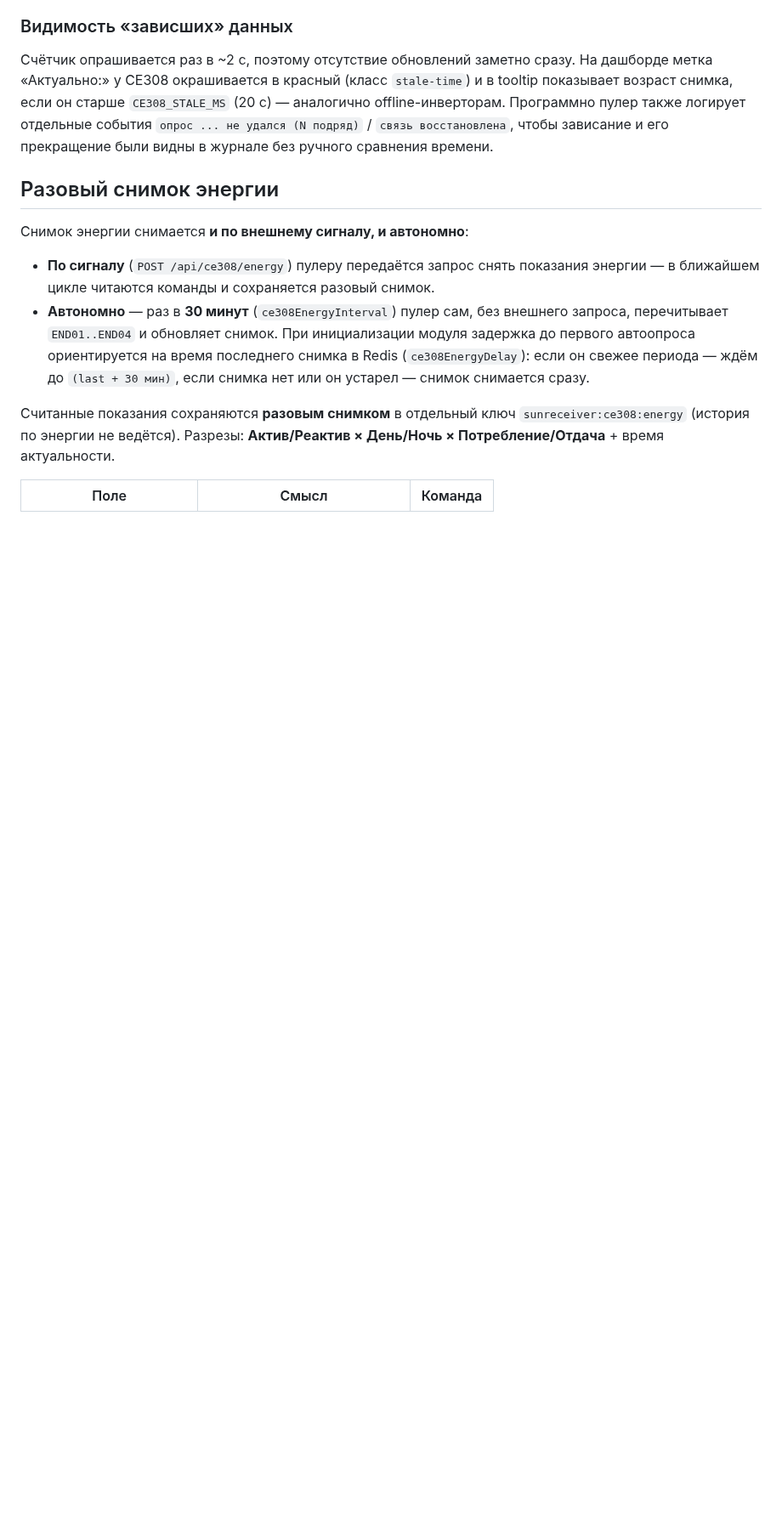
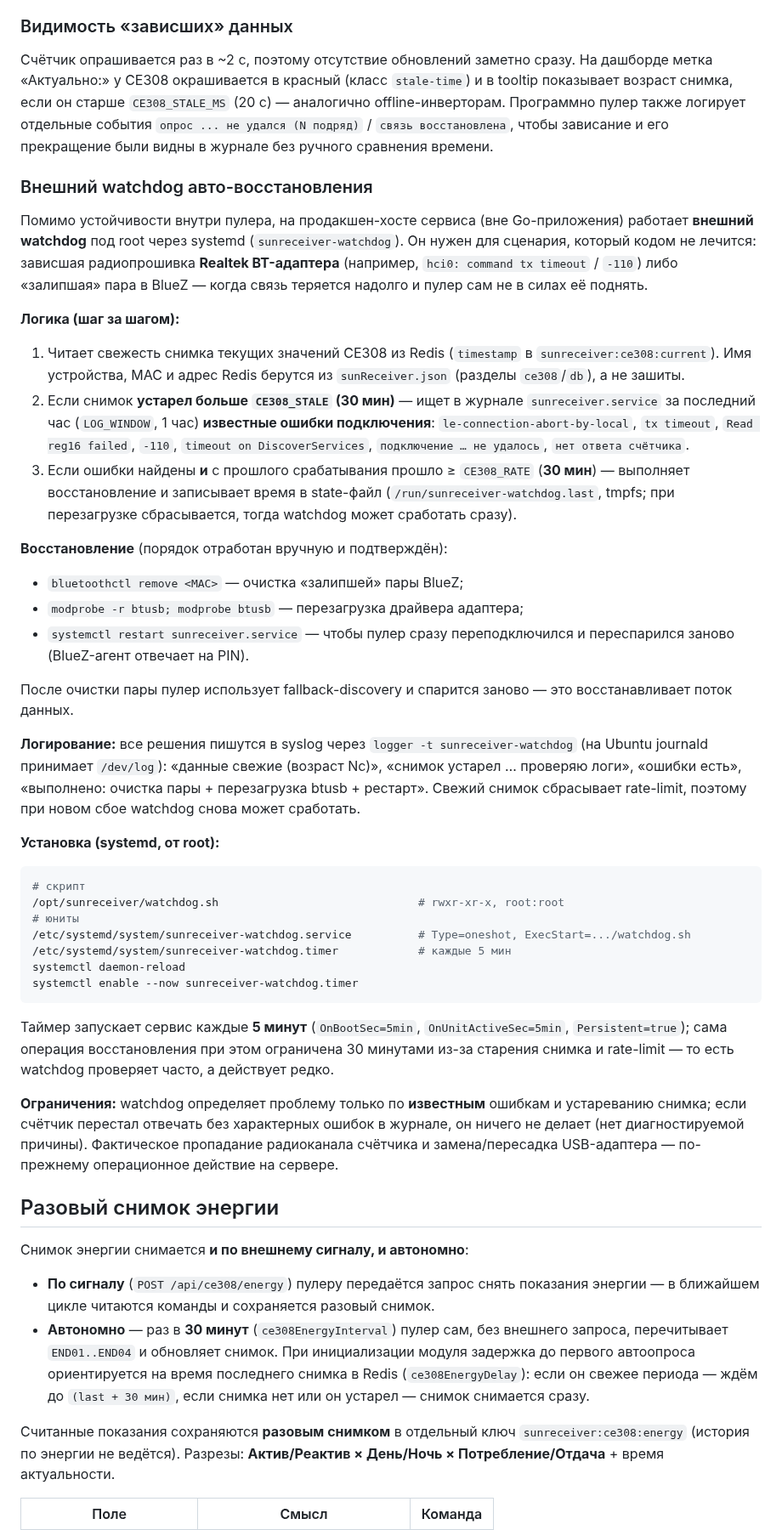
Before and after one commit to galiy/sunReceiver, a Markdown page: docs/modules/ce308.md, the part around the change. Shown at 85% size. Drawn GitHub-style; blank space fills up the shorter version.

Commit message:
CE308: описание внешнего watchdog авто-восстановления (systemd, логика, установка)

````diff
--- a/docs/modules/ce308.md
+++ b/docs/modules/ce308.md
@@ -103,6 +103,68 @@
 `опрос ... не удался (N подряд)` / `связь восстановлена`, чтобы зависание и его
 прекращение были видны в журнале без ручного сравнения времени.
 
+### Внешний watchdog авто-восстановления
+
+Помимо устойчивости внутри пулера, на продакшен-хосте сервиса (вне Go-приложения)
+работает **внешний watchdog** под root через systemd (`sunreceiver-watchdog`).
+Он нужен для сценария, который кодом не лечится: зависшая радиопрошивка
+**Realtek BT-адаптера** (например, `hci0: command tx timeout` / `-110`) либо
+«залипшая» пара в BlueZ — когда связь теряется надолго и пулер сам не в силах её
+поднять.
+
+**Логика (шаг за шагом):**
+
+1. Читает свежесть снимка текущих значений CE308 из Redis (`timestamp` в
+   `sunreceiver:ce308:current`). Имя устройства, MAC и адрес Redis берутся из
+   `sunReceiver.json` (разделы `ce308`/`db`), а не зашиты.
+2. Если снимок **устарел больше `CE308_STALE` (30 мин)** — ищет в журнале
+   `sunreceiver.service` за последний час (`LOG_WINDOW`, 1 час) **известные
+   ошибки подключения**: `le-connection-abort-by-local`, `tx timeout`,
+   `Read reg16 failed`, `-110`, `timeout on DiscoverServices`,
+   `подключение … не удалось`, `нет ответа счётчика`.
+3. Если ошибки найдены **и** с прошлого срабатывания прошло ≥ `CE308_RATE`
+   (**30 мин**) — выполняет восстановление и записывает время в state-файл
+   (`/run/sunreceiver-watchdog.last`, tmpfs; при перезагрузке сбрасывается,
+   тогда watchdog может сработать сразу).
+
+**Восстановление** (порядок отработан вручную и подтверждён):
+- `bluetoothctl remove <MAC>` — очистка «залипшей» пары BlueZ;
+- `modprobe -r btusb; modprobe btusb` — перезагрузка драйвера адаптера;
+- `systemctl restart sunreceiver.service` — чтобы пулер сразу переподключился
+  и переспарился заново (BlueZ-агент отвечает на PIN).
+
+После очистки пары пулер использует fallback-discovery и спарится заново — это
+восстанавливает поток данных.
+
+**Логирование:** все решения пишутся в syslog через `logger -t sunreceiver-watchdog`
+(на Ubuntu journald принимает `/dev/log`): «данные свежие (возраст Nс)», «снимок
+устарел … проверяю логи», «ошибки есть», «выполнено: очистка пары + перезагрузка
+btusb + рестарт». Свежий снимок сбрасывает rate-limit, поэтому при новом сбое
+watchdog снова может сработать.
+
+**Установка (systemd, от root):**
+
+```sh
+# скрипт
+/opt/sunreceiver/watchdog.sh                              # rwxr-xr-x, root:root
+# юниты
+/etc/systemd/system/sunreceiver-watchdog.service          # Type=oneshot, ExecStart=.../watchdog.sh
+/etc/systemd/system/sunreceiver-watchdog.timer            # каждые 5 мин
+systemctl daemon-reload
+systemctl enable --now sunreceiver-watchdog.timer
+```
+
+Таймер запускает сервис каждые **5 минут** (`OnBootSec=5min`,
+`OnUnitActiveSec=5min`, `Persistent=true`); сама операция восстановления при этом
+ограничена 30 минутами из-за старения снимка и rate-limit — то есть watchdog
+проверяет часто, а действует редко.
+
+**Ограничения:** watchdog определяет проблему только по **известным** ошибкам и
+устареванию снимка; если счётчик перестал отвечать без характерных ошибок в
+журнале, он ничего не делает (нет диагностируемой причины). Фактическое
+пропадание радиоканала счётчика и замена/пересадка USB-адаптера — по-прежнему
+операционное действие на сервере.
+
 ## Разовый снимок энергии
 
 Снимок энергии снимается **и по внешнему сигналу, и автономно**:
````
